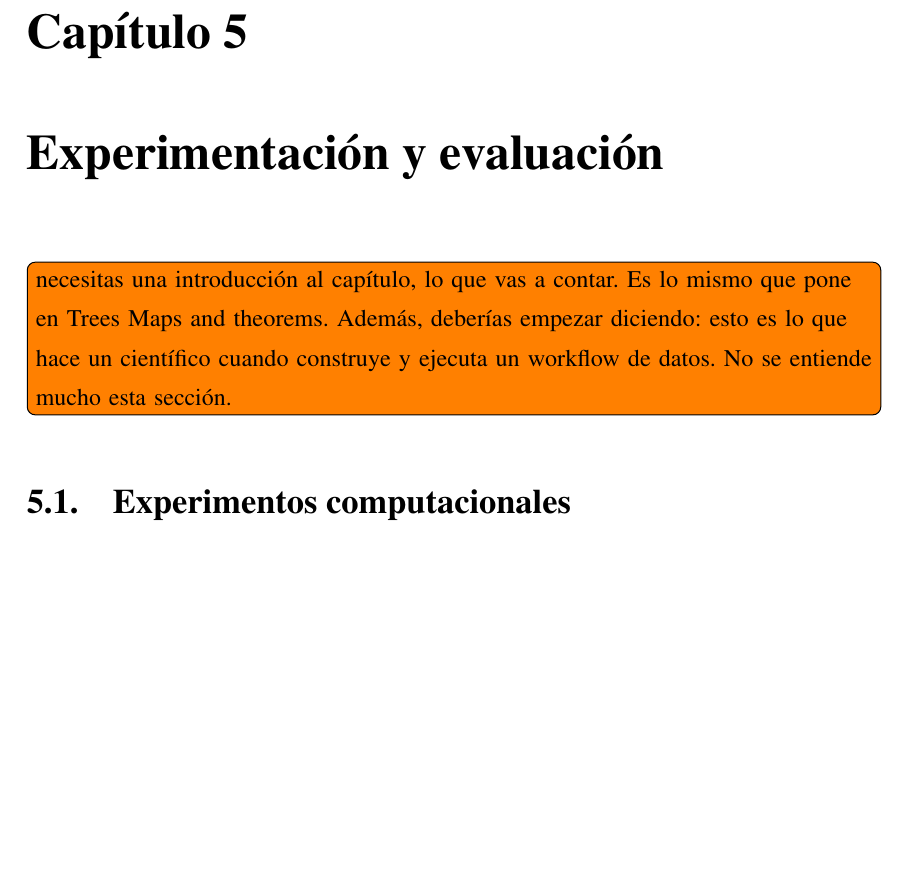
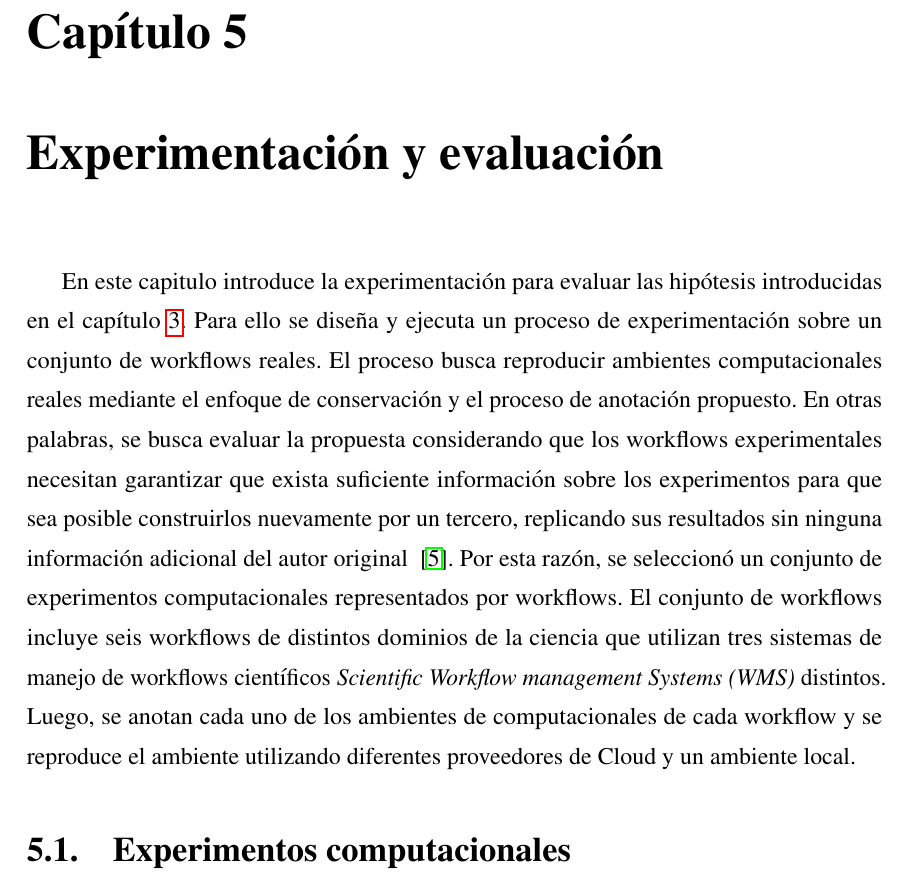
Before and after one commit to mosoriob/master-thesis-utfsm, a LaTeX thesis (thesis.tex, which reads Chapters/Chapter5/chapter5.tex): part of page 40 of 64 before the commit and part of page 40 of 65 after it, cut so that both start at the same text, the shorter picture padded with empty space. Compiled offline with pdfLaTeX.

```diff
--- a/Chapters/Chapter5/chapter5.tex
+++ b/Chapters/Chapter5/chapter5.tex
@@ -2,7 +2,18 @@
 %-----------------------------------------------
 % 5.1 Scientific workflows
 %-----------------------------------------------
-\todo[inline]{necesitas una introducción al capítulo, lo que vas a contar. Es lo mismo que pone en Trees Maps and theorems. Además, deberías empezar diciendo: esto es lo que hace un científico cuando construye y ejecuta un workflow de datos. No se entiende mucho esta sección.}
+%\todo[inline]{necesitas una introducción al capítulo, lo que vas a contar. Es lo mismo que pone en Trees Maps and theorems. Además, deberías empezar diciendo: esto es lo que hace un científico cuando construye y ejecuta un workflow de datos. No se entiende mucho esta sección.}
+
+
+En este capitulo introduce la experimentación para evaluar las hipótesis introducidas en el capítulo
+\ref{sec:objetivos}.
+Para ello se diseña y ejecuta un proceso de experimentación sobre un conjunto de workflows reales.
+El proceso busca reproducir ambientes computacionales reales mediante el enfoque de conservación y el proceso de anotación propuesto.
+En otras palabras, se busca evaluar la propuesta considerando que los workflows experimentales necesitan garantizar que exista suficiente información sobre los experimentos para que sea posible construirlos nuevamente por un tercero, replicando sus resultados sin ninguna información adicional del autor original ~\cite{garijo2013quantifying}.
+Por esta razón, se seleccionó un conjunto de experimentos computacionales representados por workflows. El conjunto de workflows incluye seis workflows de distintos dominios de la ciencia que utilizan tres sistemas de manejo de workflows científicos \emph{Scientific Workflow management Systems (WMS)} distintos.
+Luego, se anotan cada uno de los ambientes de computacionales de cada workflow y se reproduce el ambiente utilizando diferentes proveedores de Cloud y un ambiente local.
+
+
 
 \section{Experimentos computacionales}\label{s5.1}
 
```
